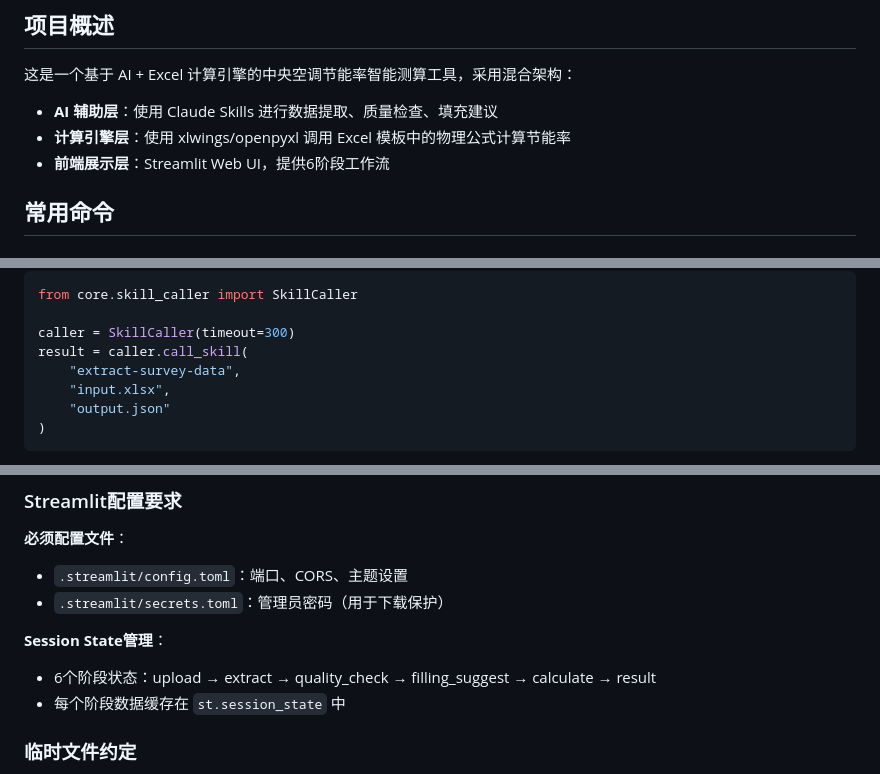
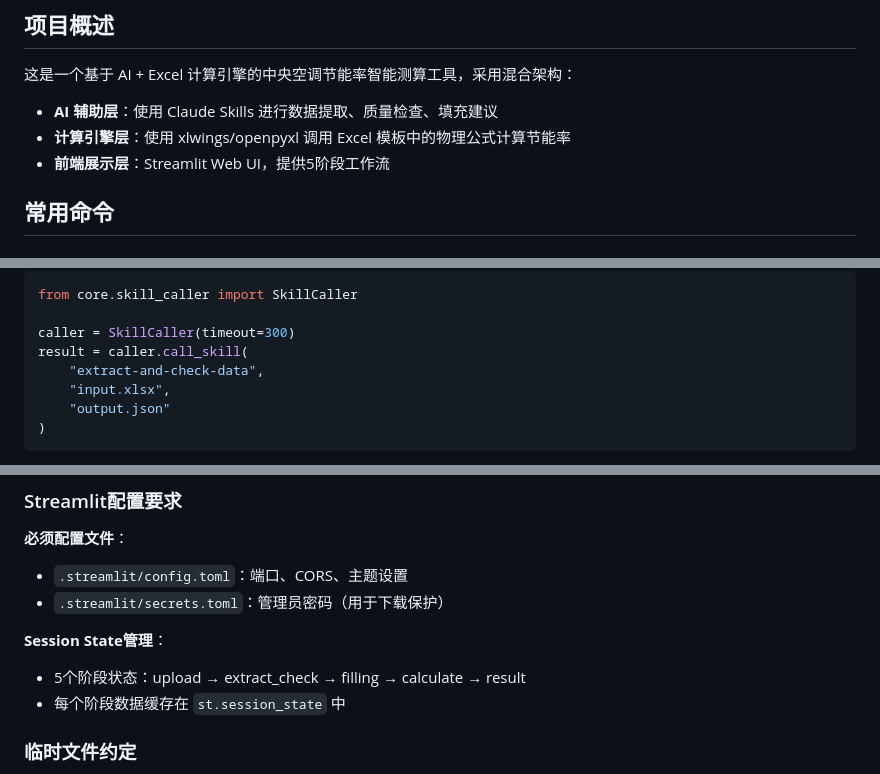
Before and after one commit to lijiaming-boop/Simulation-nextjs-fastapi, a Markdown page: CLAUDE.md, 3 parts joined by grey strips. GitHub-like rendering.

Commit message:
docs: fix stage count consistency in CLAUDE.md
修复文档中的阶段数量不一致问题
- 项目概述：6阶段改为5阶段
- Session State管理：更新阶段流程和数量
- Skill调用示例：使用新的extract-and-check-data

🤖 Generated with [Claude Code](https://claude.com/claude-code)

Co-Authored-By: Claude Sonnet 4.5 <noreply@anthropic.com>

```diff
--- a/CLAUDE.md
+++ b/CLAUDE.md
@@ -7,7 +7,7 @@ This file provides guidance to Claude Code (claude.ai/code) when working with co
 这是一个基于 AI + Excel 计算引擎的中央空调节能率智能测算工具，采用混合架构：
 - **AI 辅助层**：使用 Claude Skills 进行数据提取、质量检查、填充建议
 - **计算引擎层**：使用 xlwings/openpyxl 调用 Excel 模板中的物理公式计算节能率
-- **前端展示层**：Streamlit Web UI，提供6阶段工作流
+- **前端展示层**：Streamlit Web UI，提供5阶段工作流
 
 ## 常用命令
 
@@ -51,7 +51,7 @@ from core.skill_caller import SkillCaller
 
 caller = SkillCaller(timeout=300)
 result = caller.call_skill(
-    "extract-survey-data",
+    "extract-and-check-data",
     "input.xlsx",
     "output.json"
 )
@@ -151,7 +151,7 @@ except ImportError:
 - `.streamlit/secrets.toml`：管理员密码（用于下载保护）
 
 **Session State管理**：
-- 6个阶段状态：upload → extract → quality_check → filling_suggest → calculate → result
+- 5个阶段状态：upload → extract_check → filling → calculate → result
 - 每个阶段数据缓存在 `st.session_state` 中
 
 ### 临时文件约定
```
